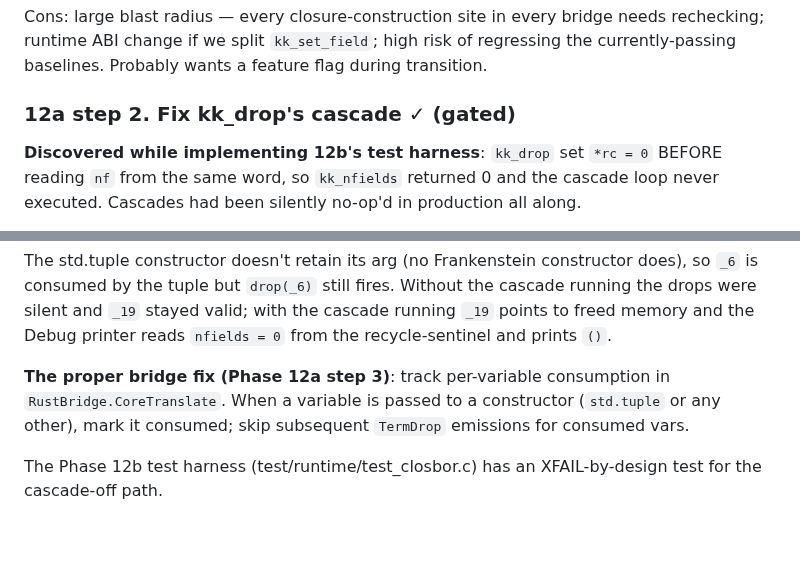
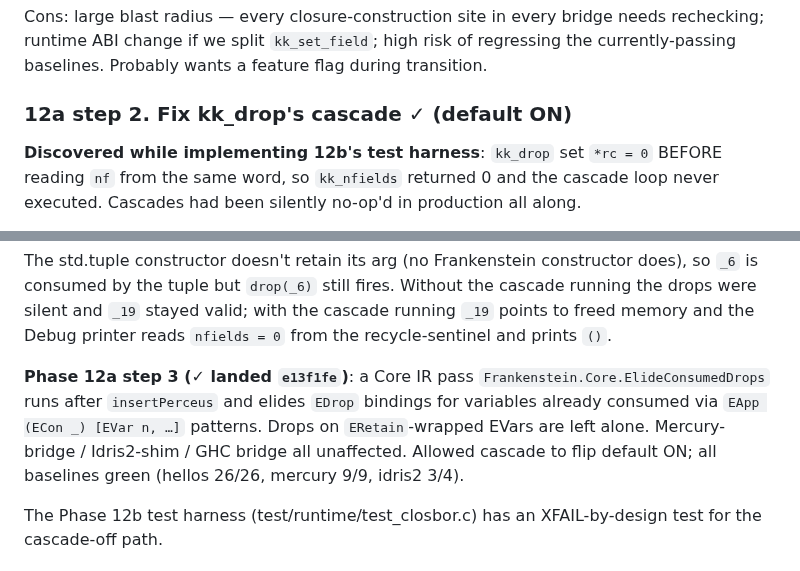
Before and after one commit to NadiaYvette/frankenstein, a Markdown page: ROADMAP.md, 2 parts joined by grey strips. Drawn GitHub-style; blank space fills up the shorter version.

Commit message:
roadmap: Phase 12a step 3 ✓; step 2 cascade now default ON
Co-Authored-By: Claude Opus 4.7 <noreply@anthropic.com>

```diff
--- a/ROADMAP.md
+++ b/ROADMAP.md
@@ -1078,7 +1078,7 @@ bridge needs rechecking; runtime ABI change if we split `kk_set_field`;
 high risk of regressing the currently-passing baselines. Probably wants
 a feature flag during transition.
 
-### 12a step 2. Fix kk_drop's cascade ✓ (gated)
+### 12a step 2. Fix kk_drop's cascade ✓ (default ON)
 
 **Discovered while implementing 12b's test harness**: `kk_drop` set
 `*rc = 0` BEFORE reading `nf` from the same word, so `kk_nfields`
@@ -1110,10 +1110,13 @@ still fires.  Without the cascade running the drops were silent and
 memory and the Debug printer reads `nfields = 0` from the
 recycle-sentinel and prints `()`.
 
-**The proper bridge fix (Phase 12a step 3)**: track per-variable
-consumption in `RustBridge.CoreTranslate`.  When a variable is
-passed to a constructor (`std.tuple` or any other), mark it
-consumed; skip subsequent `TermDrop` emissions for consumed vars.
+**Phase 12a step 3 (✓ landed `e13f1fe`)**: a Core IR pass
+`Frankenstein.Core.ElideConsumedDrops` runs after `insertPerceus`
+and elides `EDrop` bindings for variables already consumed via
+`EApp (ECon _) [EVar n, …]` patterns.  Drops on `ERetain`-wrapped
+EVars are left alone.  Mercury-bridge / Idris2-shim / GHC bridge
+all unaffected.  Allowed cascade to flip default ON; all baselines
+green (hellos 26/26, mercury 9/9, idris2 3/4).
 
 The Phase 12b test harness (test/runtime/test_closbor.c) has an
 XFAIL-by-design test for the cascade-off path.
```
